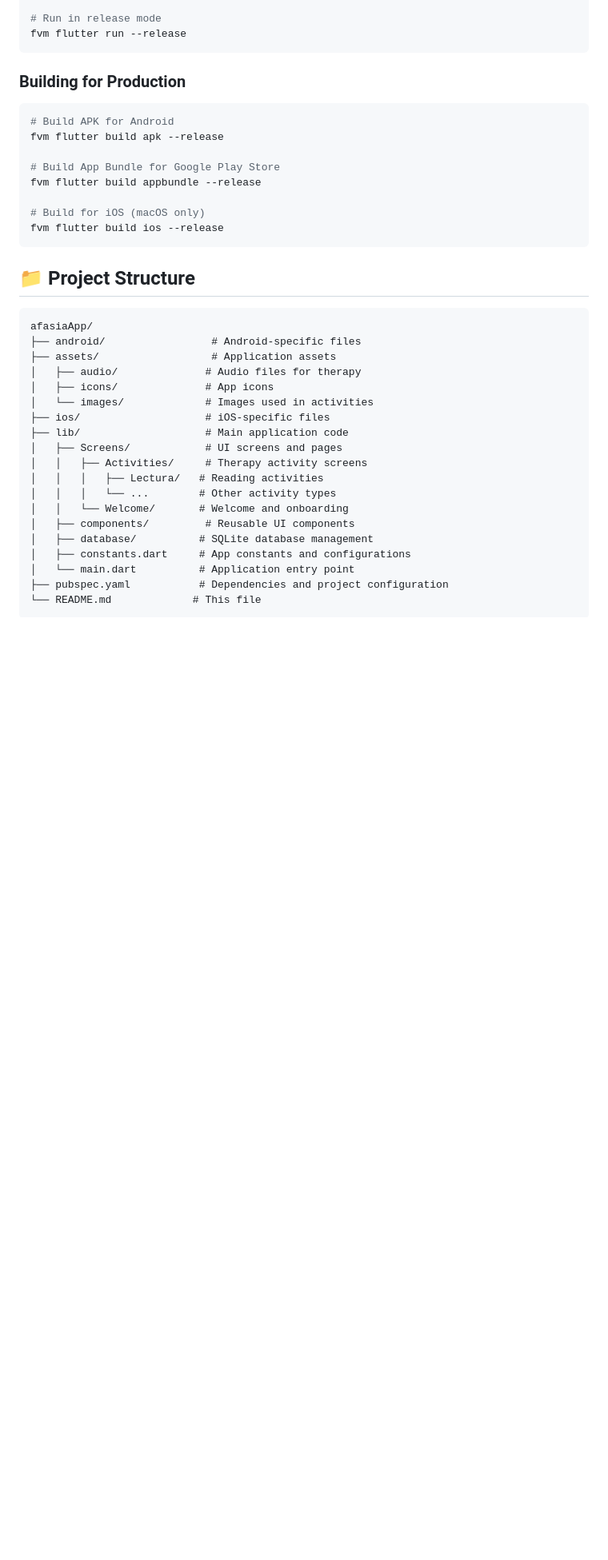
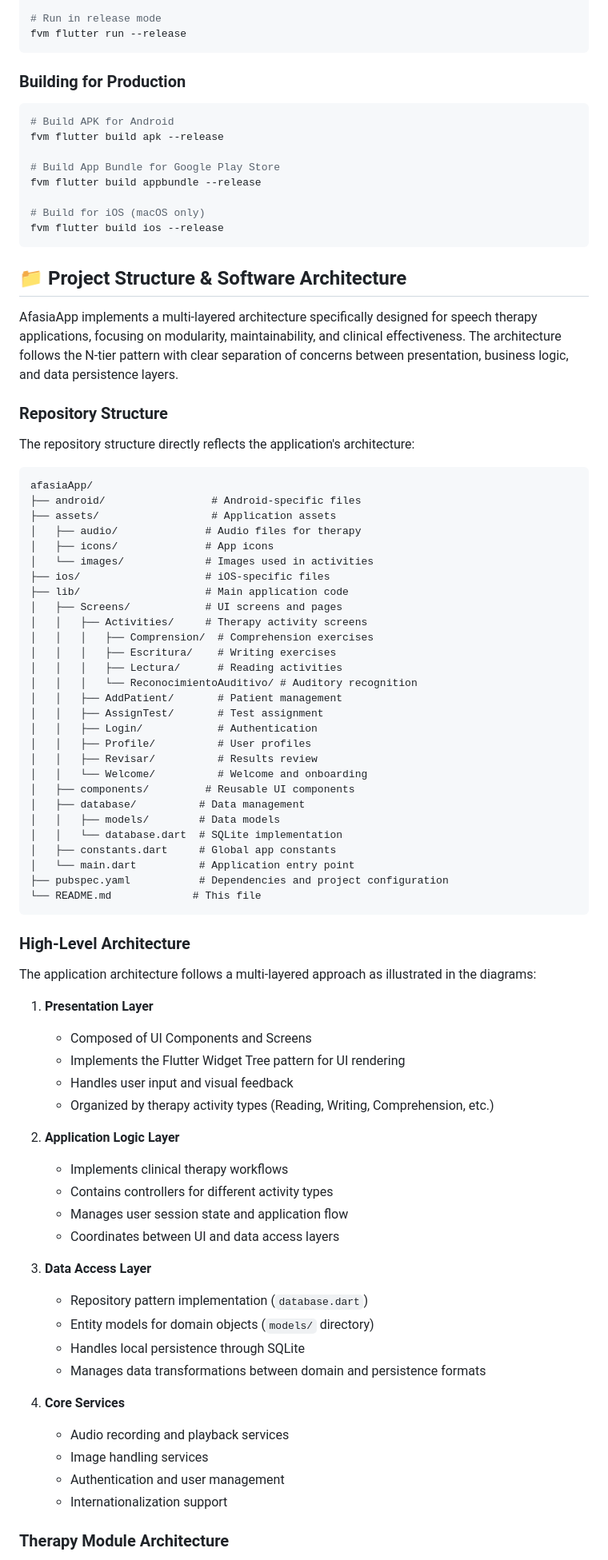
Before and after one commit to asanchezRay/afasiaApp, a Markdown page: README.md, the part around one of its changes. Shown at 80% size. Drawn GitHub-style; blank space fills up the shorter version.

Commit message:
docs: Add High level architecture and design patterns

````diff
--- a/README.md
+++ b/README.md
@@ -143,7 +143,13 @@ fvm flutter build appbundle --release
 fvm flutter build ios --release
 ```
 
-## 📁 Project Structure
+## 📁 Project Structure & Software Architecture
+
+AfasiaApp implements a multi-layered architecture specifically designed for speech therapy applications, focusing on modularity, maintainability, and clinical effectiveness. The architecture follows the N-tier pattern with clear separation of concerns between presentation, business logic, and data persistence layers.
+
+### Repository Structure
+
+The repository structure directly reflects the application's architecture:
 
 ```
 afasiaApp/
@@ -156,13 +162,53 @@ afasiaApp/
 ├── lib/                    # Main application code
 │   ├── Screens/            # UI screens and pages
 │   │   ├── Activities/     # Therapy activity screens
-│   │   │   ├── Lectura/   # Reading activities
-│   │   │   └── ...        # Other activity types
-│   │   └── Welcome/       # Welcome and onboarding
+│   │   │   ├── Comprension/  # Comprehension exercises
+│   │   │   ├── Escritura/    # Writing exercises
+│   │   │   ├── Lectura/      # Reading activities
+│   │   │   └── ReconocimientoAuditivo/ # Auditory recognition
+│   │   ├── AddPatient/       # Patient management
+│   │   ├── AssignTest/       # Test assignment
+│   │   ├── Login/            # Authentication
+│   │   ├── Profile/          # User profiles
+│   │   ├── Revisar/          # Results review
+│   │   └── Welcome/          # Welcome and onboarding
 │   ├── components/         # Reusable UI components
-│   ├── database/          # SQLite database management
-│   ├── constants.dart     # App constants and configurations
+│   ├── database/          # Data management
+│   │   ├── models/        # Data models
+│   │   └── database.dart  # SQLite implementation
+│   ├── constants.dart     # Global app constants
 │   └── main.dart          # Application entry point
 ├── pubspec.yaml           # Dependencies and project configuration
 └── README.md             # This file
 ```
+
+### High-Level Architecture
+
+The application architecture follows a multi-layered approach as illustrated in the diagrams:
+
+1. **Presentation Layer**
+   - Composed of UI Components and Screens
+   - Implements the Flutter Widget Tree pattern for UI rendering
+   - Handles user input and visual feedback
+   - Organized by therapy activity types (Reading, Writing, Comprehension, etc.)
+
+2. **Application Logic Layer**
+   - Implements clinical therapy workflows
+   - Contains controllers for different activity types
+   - Manages user session state and application flow
+   - Coordinates between UI and data access layers
+
+3. **Data Access Layer**
+   - Repository pattern implementation (`database.dart`)
+   - Entity models for domain objects (`models/` directory)
+   - Handles local persistence through SQLite
+   - Manages data transformations between domain and persistence formats
+
+4. **Core Services**
+   - Audio recording and playback services
+   - Image handling services
+   - Authentication and user management
+   - Internationalization support
+
+### Therapy Module Architecture
+
````
Also changed, not shown: other parts of README.md (+73 -0 lines).
